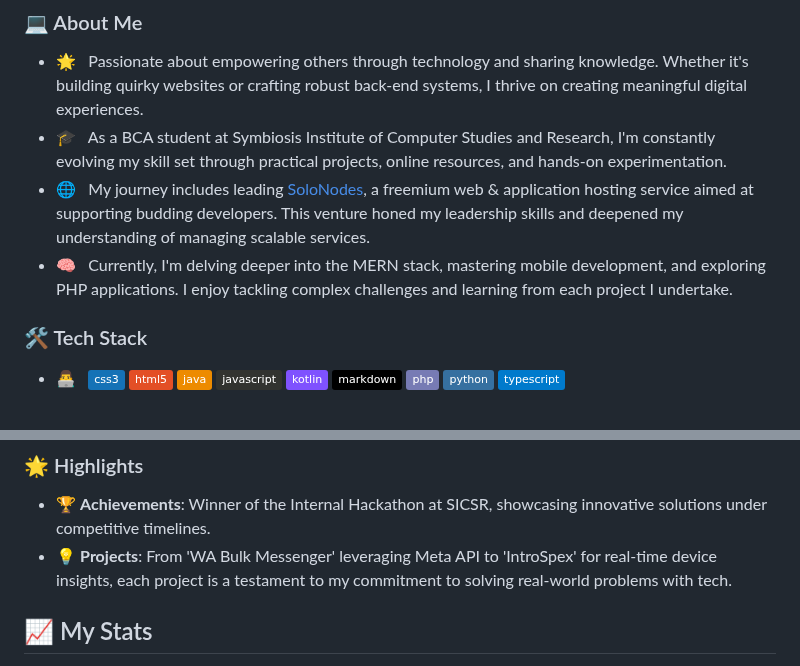
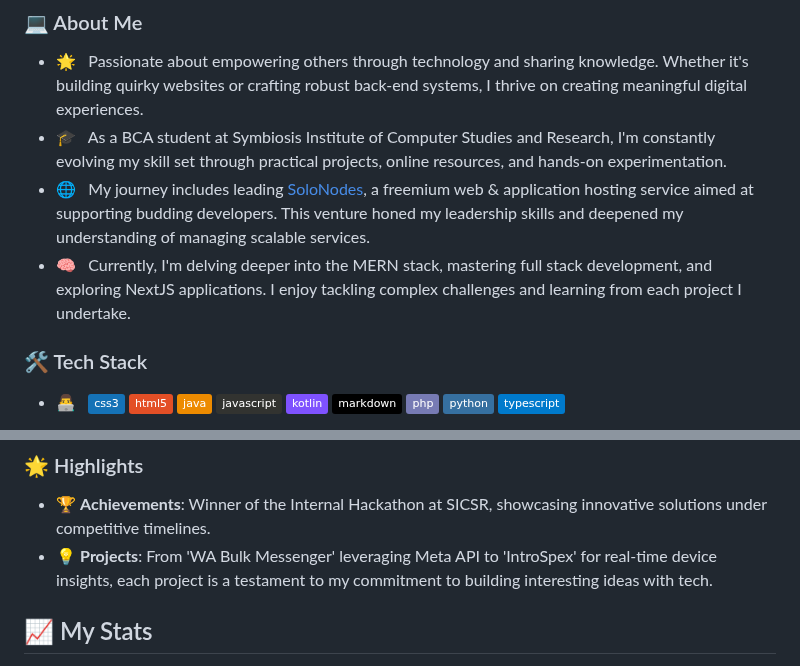
Before and after one commit to Aayush-683/Aayush-683, a Markdown page: README.md, 2 parts joined by grey strips. GitHub-like rendering; badges without logos.

```diff
--- a/README.md
+++ b/README.md
@@ -9,7 +9,7 @@
 - 🌟 &nbsp; Passionate about empowering others through technology and sharing knowledge. Whether it's building quirky websites or crafting robust back-end systems, I thrive on creating meaningful digital experiences.
 - 🎓 &nbsp; As a BCA student at Symbiosis Institute of Computer Studies and Research, I'm constantly evolving my skill set through practical projects, online resources, and hands-on experimentation.
 - 🌐 &nbsp; My journey includes leading [SoloNodes](https://solonodes.net), a freemium web & application hosting service aimed at supporting budding developers. This venture honed my leadership skills and deepened my understanding of managing scalable services.
-- 🧠 &nbsp; Currently, I'm delving deeper into the MERN stack, mastering mobile development, and exploring PHP applications. I enjoy tackling complex challenges and learning from each project I undertake.
+- 🧠 &nbsp; Currently, I'm delving deeper into the MERN stack, mastering full stack development, and exploring NextJS applications. I enjoy tackling complex challenges and learning from each project I undertake.
 
 ### 🛠 Tech Stack
 
@@ -60,7 +58,7 @@
 ### 🌟 Highlights
 
 - 🏆 **Achievements**: Winner of the Internal Hackathon at SICSR, showcasing innovative solutions under competitive timelines.
-- 💡 **Projects**: From 'WA Bulk Messenger' leveraging Meta API to 'IntroSpex' for real-time device insights, each project is a testament to my commitment to solving real-world problems with tech.
+- 💡 **Projects**: From 'WA Bulk Messenger' leveraging Meta API to 'IntroSpex' for real-time device insights, each project is a testament to my commitment to building interesting ideas with tech.
 
 ## 📈 My Stats
 
```
Also changed, not shown: other parts of README.md (+24 -9 lines).
